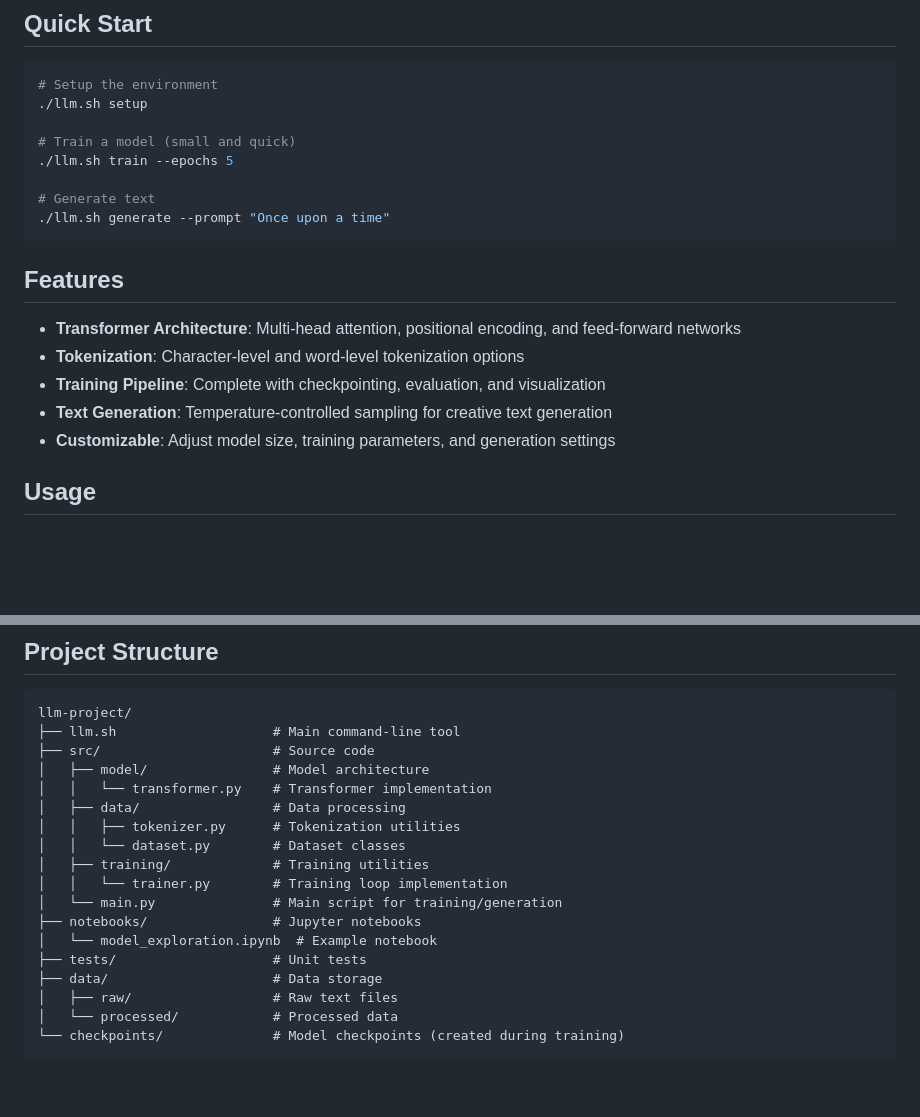
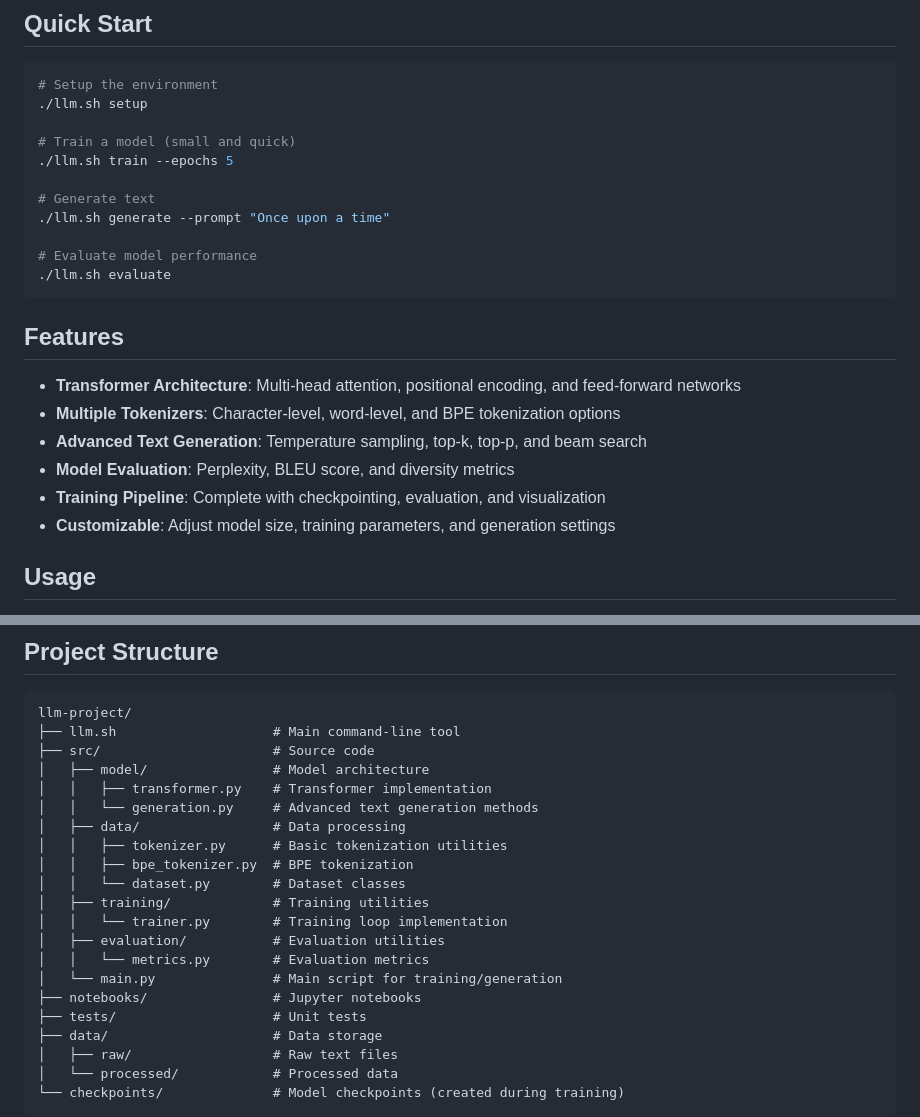
Before and after one commit to JackFurton/llm, a Markdown page: README.md, 2 parts joined by grey strips. Rendered like a GitHub page; blank space fills up the shorter version.

````diff
--- a/README.md
+++ b/README.md
@@ -13,14 +13,18 @@ A simple but complete implementation of a transformer-based language model built
 
 # Generate text
 ./llm.sh generate --prompt "Once upon a time"
+
+# Evaluate model performance
+./llm.sh evaluate
 ```
 
 ## Features
 
 - **Transformer Architecture**: Multi-head attention, positional encoding, and feed-forward networks
-- **Tokenization**: Character-level and word-level tokenization options
+- **Multiple Tokenizers**: Character-level, word-level, and BPE tokenization options
+- **Advanced Text Generation**: Temperature sampling, top-k, top-p, and beam search
+- **Model Evaluation**: Perplexity, BLEU score, and diversity metrics
 - **Training Pipeline**: Complete with checkpointing, evaluation, and visualization
-- **Text Generation**: Temperature-controlled sampling for creative text generation
 - **Customizable**: Adjust model size, training parameters, and generation settings
 
 ## Usage
@@ -71,15 +92,18 @@ llm-project/
 ├── llm.sh                    # Main command-line tool
 ├── src/                      # Source code
 │   ├── model/                # Model architecture
-│   │   └── transformer.py    # Transformer implementation
+│   │   ├── transformer.py    # Transformer implementation
+│   │   └── generation.py     # Advanced text generation methods
 │   ├── data/                 # Data processing
-│   │   ├── tokenizer.py      # Tokenization utilities
+│   │   ├── tokenizer.py      # Basic tokenization utilities
+│   │   ├── bpe_tokenizer.py  # BPE tokenization
 │   │   └── dataset.py        # Dataset classes
 │   ├── training/             # Training utilities
 │   │   └── trainer.py        # Training loop implementation
+│   ├── evaluation/           # Evaluation utilities
+│   │   └── metrics.py        # Evaluation metrics
 │   └── main.py               # Main script for training/generation
 ├── notebooks/                # Jupyter notebooks
-│   └── model_exploration.ipynb  # Example notebook
 ├── tests/                    # Unit tests
 ├── data/                     # Data storage
 │   ├── raw/                  # Raw text files
````
Also changed, not shown: other parts of README.md (+44 -14 lines).
